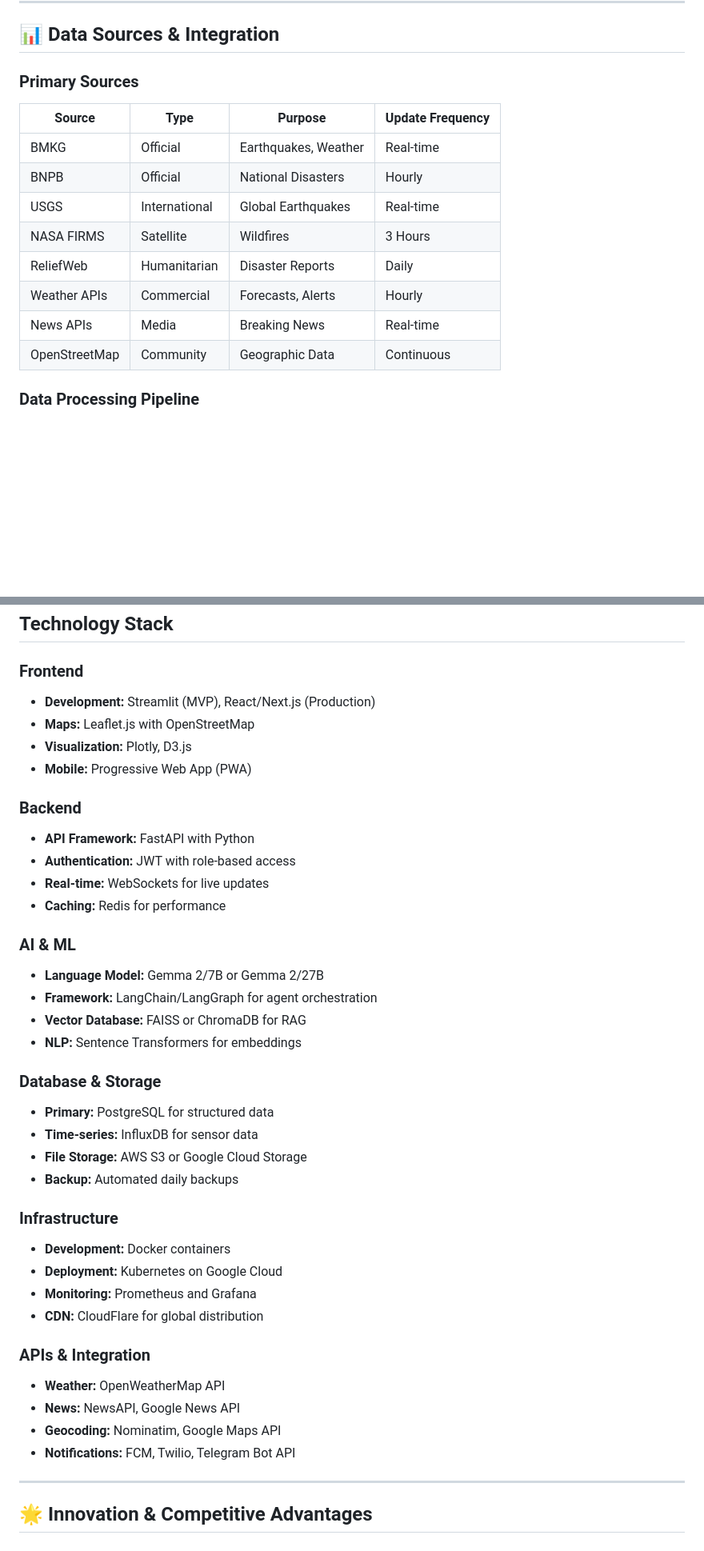
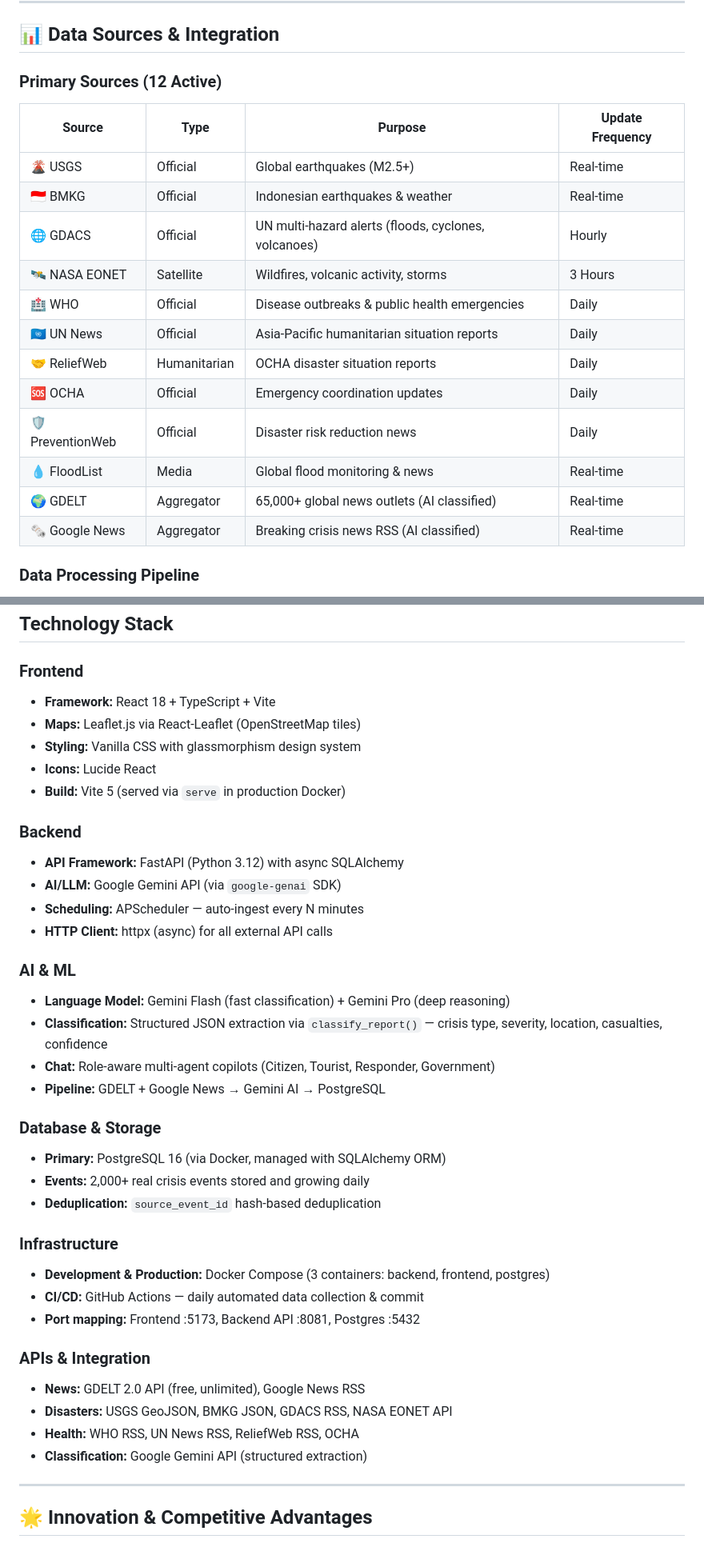
Before and after one commit to duleab/-CrisisLens., a Markdown page: README.md, 2 parts joined by grey strips. Shown at 80% size. Drawn GitHub-style; blank space fills up the shorter version.

Commit message:
fix(readme): fix demo video section, update tech stack to React+Vite, expand to 12 sources, update stats to 2029+ events

```diff
--- a/README.md
+++ b/README.md
@@ -495,18 +495,22 @@ https://github.com/user-attachments/assets/284a0fc0-d87e-46b2-ad7d-0af43eaf0676
 
 ## 📊 Data Sources & Integration
 
-### Primary Sources
+### Primary Sources (12 Active)
 
 | Source | Type | Purpose | Update Frequency |
 |--------|------|---------|------------------|
-| BMKG | Official | Earthquakes, Weather | Real-time |
-| BNPB | Official | National Disasters | Hourly |
-| USGS | International | Global Earthquakes | Real-time |
-| NASA FIRMS | Satellite | Wildfires | 3 Hours |
-| ReliefWeb | Humanitarian | Disaster Reports | Daily |
-| Weather APIs | Commercial | Forecasts, Alerts | Hourly |
-| News APIs | Media | Breaking News | Real-time |
-| OpenStreetMap | Community | Geographic Data | Continuous |
+| 🌋 USGS | Official | Global earthquakes (M2.5+) | Real-time |
+| 🇮🇩 BMKG | Official | Indonesian earthquakes & weather | Real-time |
+| 🌐 GDACS | Official | UN multi-hazard alerts (floods, cyclones, volcanoes) | Hourly |
+| 🛰️ NASA EONET | Satellite | Wildfires, volcanic activity, storms | 3 Hours |
+| 🏥 WHO | Official | Disease outbreaks & public health emergencies | Daily |
+| 🇺🇳 UN News | Official | Asia-Pacific humanitarian situation reports | Daily |
+| 🤝 ReliefWeb | Humanitarian | OCHA disaster situation reports | Daily |
+| 🆘 OCHA | Official | Emergency coordination updates | Daily |
+| 🛡️ PreventionWeb | Official | Disaster risk reduction news | Daily |
+| 💧 FloodList | Media | Global flood monitoring & news | Real-time |
+| 🌍 GDELT | Aggregator | 65,000+ global news outlets (AI classified) | Real-time |
+| 🗞️ Google News | Aggregator | Breaking crisis news RSS (AI classified) | Real-time |
 
 ### Data Processing Pipeline
 1. **Collection:** Automated APIs and web scraping
@@ -521,40 +525,39 @@ https://github.com/user-attachments/assets/284a0fc0-d87e-46b2-ad7d-0af43eaf0676
 ## Technology Stack
 
 ### Frontend
-- **Development:** Streamlit (MVP), React/Next.js (Production)
-- **Maps:** Leaflet.js with OpenStreetMap
-- **Visualization:** Plotly, D3.js
-- **Mobile:** Progressive Web App (PWA)
+- **Framework:** React 18 + TypeScript + Vite
+- **Maps:** Leaflet.js via React-Leaflet (OpenStreetMap tiles)
+- **Styling:** Vanilla CSS with glassmorphism design system
+- **Icons:** Lucide React
+- **Build:** Vite 5 (served via `serve` in production Docker)
 
 ### Backend
-- **API Framework:** FastAPI with Python
-- **Authentication:** JWT with role-based access
-- **Real-time:** WebSockets for live updates
-- **Caching:** Redis for performance
+- **API Framework:** FastAPI (Python 3.12) with async SQLAlchemy
+- **AI/LLM:** Google Gemini API (via `google-genai` SDK)
+- **Scheduling:** APScheduler — auto-ingest every N minutes
+- **HTTP Client:** httpx (async) for all external API calls
 
 ### AI & ML
-- **Language Model:** Gemma 2/7B or Gemma 2/27B
-- **Framework:** LangChain/LangGraph for agent orchestration
-- **Vector Database:** FAISS or ChromaDB for RAG
-- **NLP:** Sentence Transformers for embeddings
+- **Language Model:** Gemini Flash (fast classification) + Gemini Pro (deep reasoning)
+- **Classification:** Structured JSON extraction via `classify_report()` — crisis type, severity, location, casualties, confidence
+- **Chat:** Role-aware multi-agent copilots (Citizen, Tourist, Responder, Government)
+- **Pipeline:** GDELT + Google News → Gemini AI → PostgreSQL
 
 ### Database & Storage
-- **Primary:** PostgreSQL for structured data
-- **Time-series:** InfluxDB for sensor data
-- **File Storage:** AWS S3 or Google Cloud Storage
-- **Backup:** Automated daily backups
+- **Primary:** PostgreSQL 16 (via Docker, managed with SQLAlchemy ORM)
+- **Events:** 2,000+ real crisis events stored and growing daily
+- **Deduplication:** `source_event_id` hash-based deduplication
 
 ### Infrastructure
-- **Development:** Docker containers
-- **Deployment:** Kubernetes on Google Cloud
-- **Monitoring:** Prometheus and Grafana
-- **CDN:** CloudFlare for global distribution
+- **Development & Production:** Docker Compose (3 containers: backend, frontend, postgres)
+- **CI/CD:** GitHub Actions — daily automated data collection & commit
+- **Port mapping:** Frontend :5173, Backend API :8081, Postgres :5432
 
 ### APIs & Integration
-- **Weather:** OpenWeatherMap API
-- **News:** NewsAPI, Google News API
-- **Geocoding:** Nominatim, Google Maps API
-- **Notifications:** FCM, Twilio, Telegram Bot API
+- **News:** GDELT 2.0 API (free, unlimited), Google News RSS
+- **Disasters:** USGS GeoJSON, BMKG JSON, GDACS RSS, NASA EONET API
+- **Health:** WHO RSS, UN News RSS, ReliefWeb RSS, OCHA
+- **Classification:** Google Gemini API (structured extraction)
 
 ---
 
```
Also changed, not shown: other parts of README.md (+10 -7 lines).
